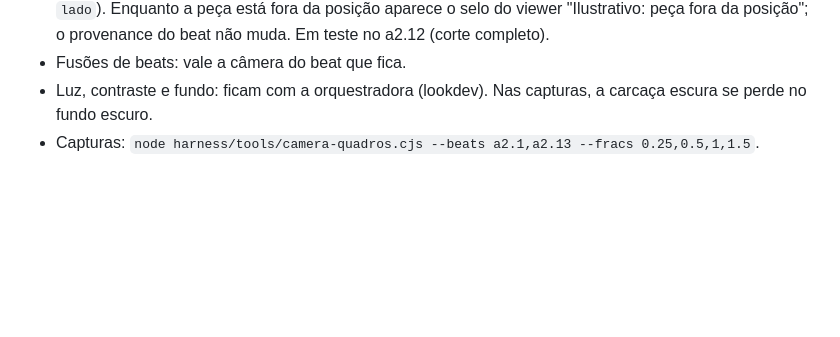
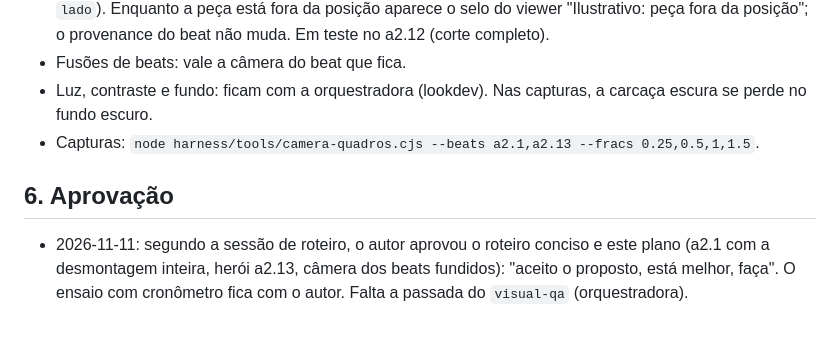
Before and after one commit to lorenzo265/apresentacao-placa-de-video, a Markdown page: harness/plano/camera-gsap.md, the part around the change. GitHub-like rendering; blank space fills up the shorter version.

Commit message:
plano: câmera, registra a aprovação do autor
Co-Authored-By: Claude Opus 5.5 <noreply@anthropic.com>
Claude-Session: https://claude.ai/code/session_018iRo36DfXdjSBu15DhrohB

```diff
--- a/harness/plano/camera-gsap.md
+++ b/harness/plano/camera-gsap.md
@@ -41,3 +41,7 @@ Dono: sessão de câmera (branch `claude/apresentacao-camera-gsap`). Texto dos b
 - Fusões de beats: vale a câmera do beat que fica.
 - Luz, contraste e fundo: ficam com a orquestradora (lookdev). Nas capturas, a carcaça escura se perde no fundo escuro.
 - Capturas: `node harness/tools/camera-quadros.cjs --beats a2.1,a2.13 --fracs 0.25,0.5,1,1.5`.
+
+## 6. Aprovação
+
+- 2026-11-11: segundo a sessão de roteiro, o autor aprovou o roteiro conciso e este plano (a2.1 com a desmontagem inteira, herói a2.13, câmera dos beats fundidos): "aceito o proposto, está melhor, faça". O ensaio com cronômetro fica com o autor. Falta a passada do `visual-qa` (orquestradora).
```
